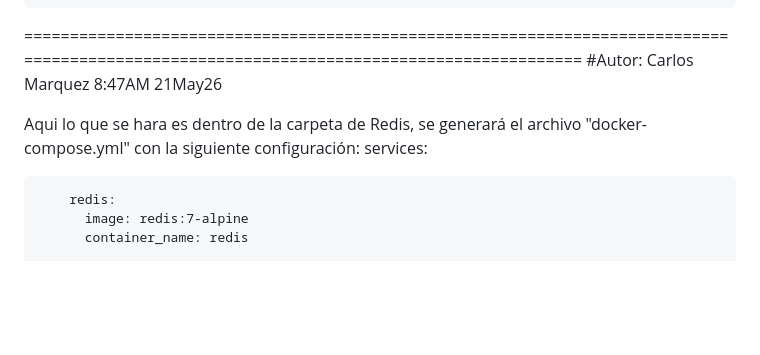
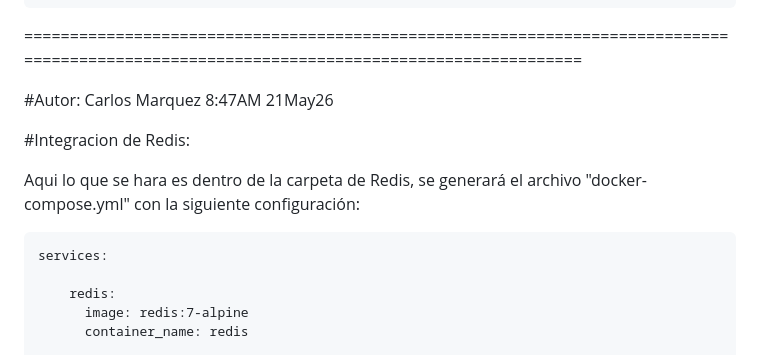
Before and after one commit to Carlos89Novela/AUIND-docker-devops-lab-cmarquez, a Markdown page: README.md, the part around one of its changes. Drawn GitHub-style; blank space fills up the shorter version.

```diff
--- a/README.md
+++ b/README.md
@@ -130,9 +130,14 @@
     Una vez creado los archivos procedemos a dar de alta los servicios con: "docker compose up -d" y probamos llendo al URL del puerto en el cual se habilito:
       ![alt text](image.png)
 ==========================================================================================================================================
+
 #Autor: Carlos Marquez 8:47AM 21May26
 
+#Integracion de Redis:
+
   Aqui lo que se hara es dentro de la carpeta de Redis, se generará el archivo "docker-compose.yml" con la siguiente configuración:
+
+
     services:
 
         redis:
```
Also changed, not shown: other parts of README.md (+7 -1 lines).
